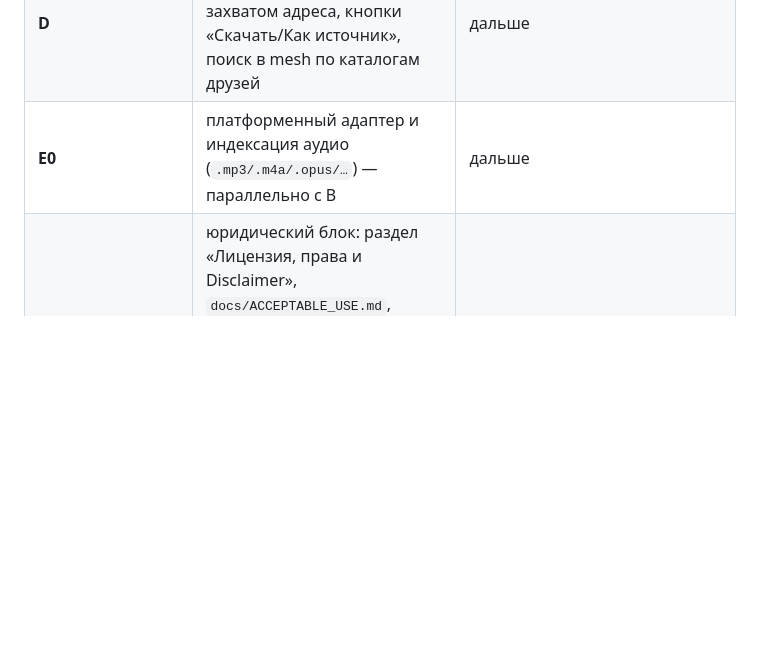
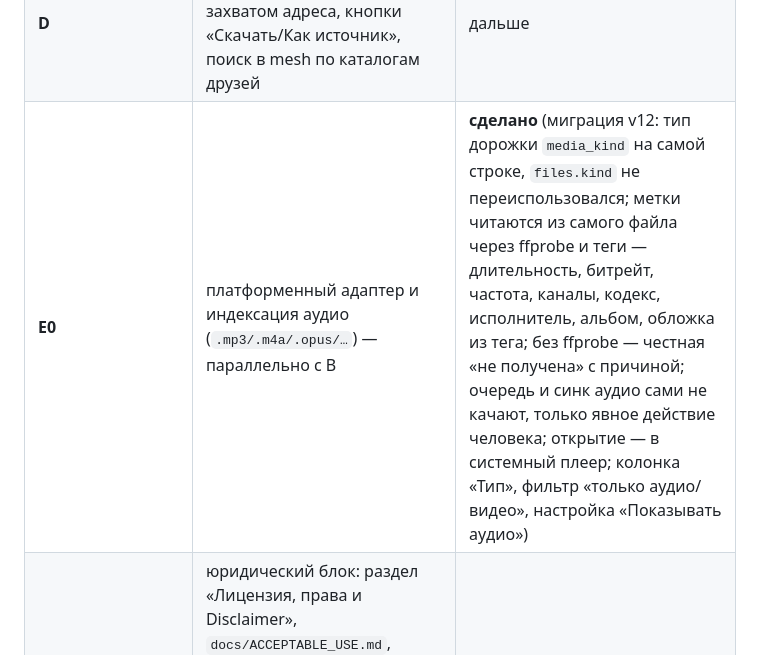
Before and after one commit to vilminessa/Omnistash, a Markdown page: README.md, the part around the change. Drawn GitHub-style; blank space fills up the shorter version.

Commit message:
docs(readme): E0 - сделано: индексация аудио (миграция v12, метки из файла через ffprobe и теги, обложка из тега, фильтр по типу, настройка «Показывать аудио», аудио не качается без действия человека)

```diff
--- a/README.md
+++ b/README.md
@@ -900,7 +900,7 @@ Register-ScheduledTask -TaskName "Omnistash Sync" `
 | **F (совместимость)** | работа ПАРАЛЛЕЛЬНО с zapret/DPI и VPN, ничего не выключая: под ключом в DHT теперь **все адреса** — LAN + класс VPN 100.64/10 (Tailscale/ZeroTier, источник `getaddrinfo(hostname)`, APIPA/Radmin не объявляются) + внешний при пробросе; пробы адресов при поиске — **параллельные** с таймаутом 2.5 с (8 мёртвых адресов не копят 48 с); дефолтный порт mesh **1000** — вне зоны типового перехвата DPI-утилит (1024-65535/80/443), при обнаружении winws/zapret и порте в зоне — честное предупреждение в журнале (сменить порт или добавить исключение, выключать не нужно); причина отказа адреса с диагнозом («молчание = приложение не запущено или фильтруется (DPI/брандмауэр), попробуйте VPN-адрес пира»); раздел README «Совместимость с zapret/DPI и VPN» | **сделано** |
 | **B2 + S** | верификация «12 слов» (SAS считается из ECDH обеими сторонами, наружу не передаётся), дружба записывается **только** после сверки (место `friends` занято truststore из B0), strict включается сам при первом подтверждённом устройстве | дальше |
 | **D** | браузер: окно с прямым режимом площадки и захватом адреса, кнопки «Скачать/Как источник», поиск в mesh по каталогам друзей | дальше |
-| **E0** | платформенный адаптер и индексация аудио (`.mp3/.m4a/.opus/…`) — параллельно с B | дальше |
+| **E0** | платформенный адаптер и индексация аудио (`.mp3/.m4a/.opus/…`) — параллельно с B | **сделано** (миграция v12: тип дорожки `media_kind` на самой строке, `files.kind` не переиспользовался; метки читаются из самого файла через ffprobe и теги — длительность, битрейт, частота, каналы, кодекс, исполнитель, альбом, обложка из тега; без ffprobe — честная «не получена» с причиной; очередь и синк аудио сами не качают, только явное действие человека; открытие — в системный плеер; колонка «Тип», фильтр «только аудио/видео», настройка «Показывать аудио») |
 | **LEG-1** | юридический блок: раздел «Лицензия, права и Disclaimer», `docs/ACCEPTABLE_USE.md`, `docs/LEGAL_FAQ.md`, `CONTRIBUTING.md`, полные `THIRD_PARTY_NOTICES.md` по фактическому составу exe, оговорки в разделах mesh/zapret/аккаунты/приватность, юр. рамка relay в mesh-platform | **сделано** |
 | — | полировка exe: иконка, устойчивость к отказам YouTube, финальная подпись и сборка | в самом конце |
 
```
